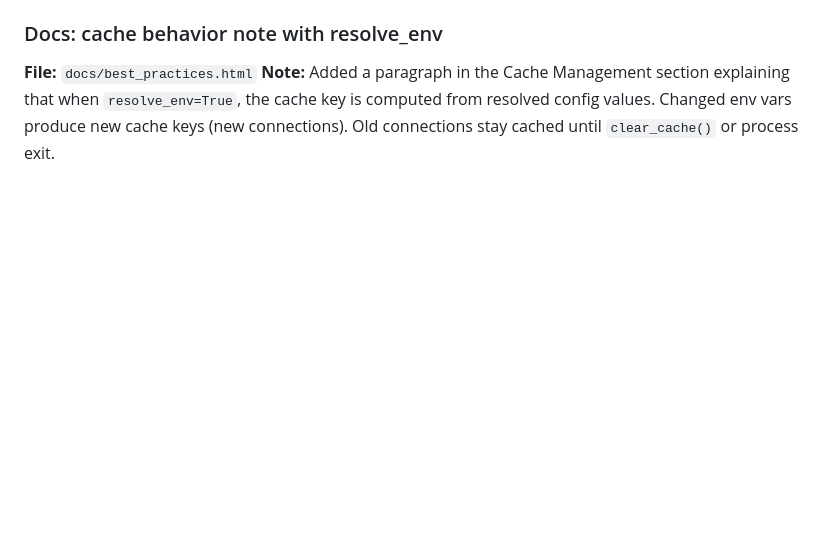
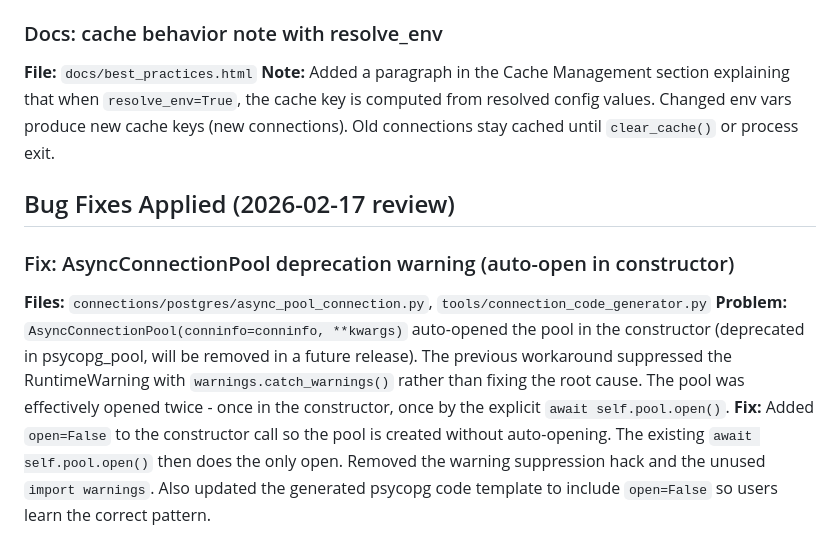
Before and after one commit to RexBytes/pgmonkey, a Markdown page: CLAUDE.md, the part around the change. Drawn GitHub-style; blank space fills up the shorter version.

Commit message:
Document AsyncConnectionPool open=False fix in CLAUDE.md
https://claude.ai/code/session_016mP9UQppTxyaGPBvbC8mqv

```diff
--- a/CLAUDE.md
+++ b/CLAUDE.md
@@ -324,3 +324,17 @@ Users can now `from pgmonkey import redact_config`.
 `resolve_env=True`, the cache key is computed from resolved config values. Changed env
 vars produce new cache keys (new connections). Old connections stay cached until
 `clear_cache()` or process exit.
+
+## Bug Fixes Applied (2026-02-17 review)
+
+### Fix: AsyncConnectionPool deprecation warning (auto-open in constructor)
+**Files:** `connections/postgres/async_pool_connection.py`, `tools/connection_code_generator.py`
+**Problem:** `AsyncConnectionPool(conninfo=conninfo, **kwargs)` auto-opened the pool in the
+constructor (deprecated in psycopg_pool, will be removed in a future release). The previous
+workaround suppressed the RuntimeWarning with `warnings.catch_warnings()` rather than fixing
+the root cause. The pool was effectively opened twice - once in the constructor, once by the
+explicit `await self.pool.open()`.
+**Fix:** Added `open=False` to the constructor call so the pool is created without auto-opening.
+The existing `await self.pool.open()` then does the only open. Removed the warning suppression
+hack and the unused `import warnings`. Also updated the generated psycopg code template to
+include `open=False` so users learn the correct pattern.
```
